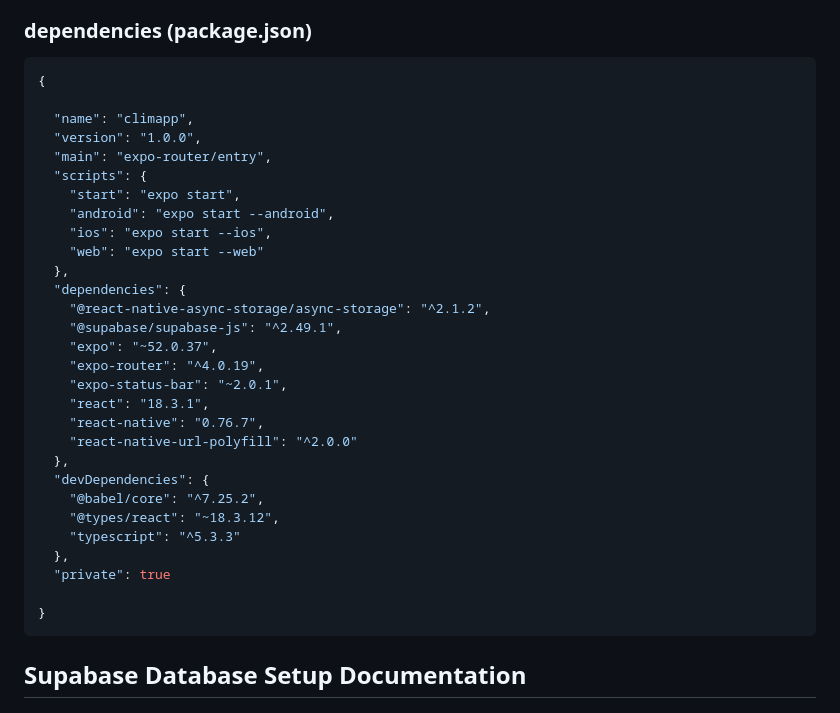
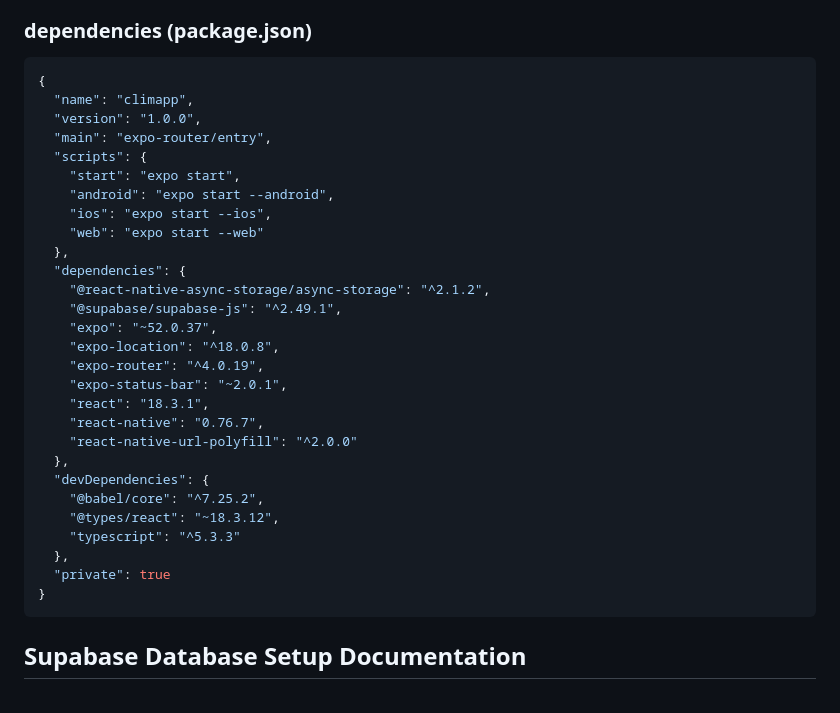
Before and after one commit to sgarcia97/climapp, a Markdown page: readme.md, the part around the change. Rendered like a GitHub page.

Commit message:
update readme dependency info

````diff
--- a/readme.md
+++ b/readme.md
@@ -5,7 +5,6 @@
 ### dependencies (package.json)
 ```javascript
 {
-
   "name": "climapp",
   "version": "1.0.0",
   "main": "expo-router/entry",
@@ -19,6 +18,7 @@
     "@react-native-async-storage/async-storage": "^2.1.2",
     "@supabase/supabase-js": "^2.49.1",
     "expo": "~52.0.37",
+    "expo-location": "^18.0.8",
     "expo-router": "^4.0.19",
     "expo-status-bar": "~2.0.1",
     "react": "18.3.1",
@@ -31,7 +31,6 @@
     "typescript": "^5.3.3"
   },
   "private": true
-
 }
 ```
 
````
